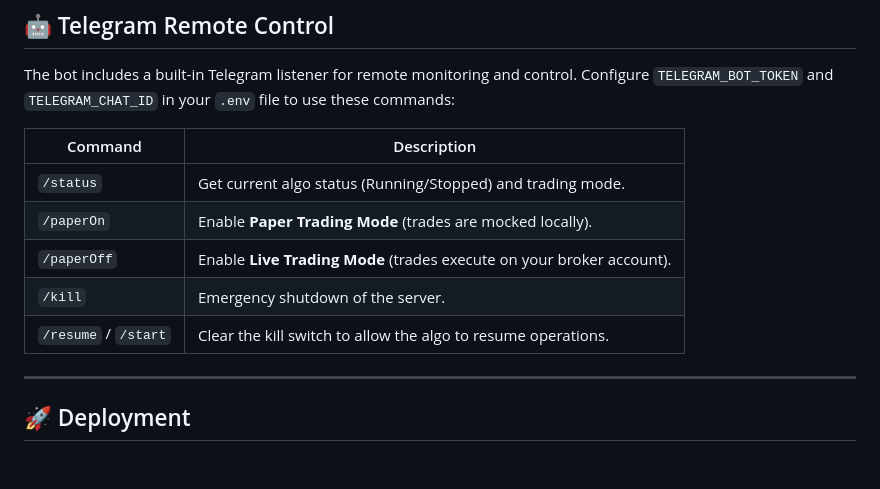
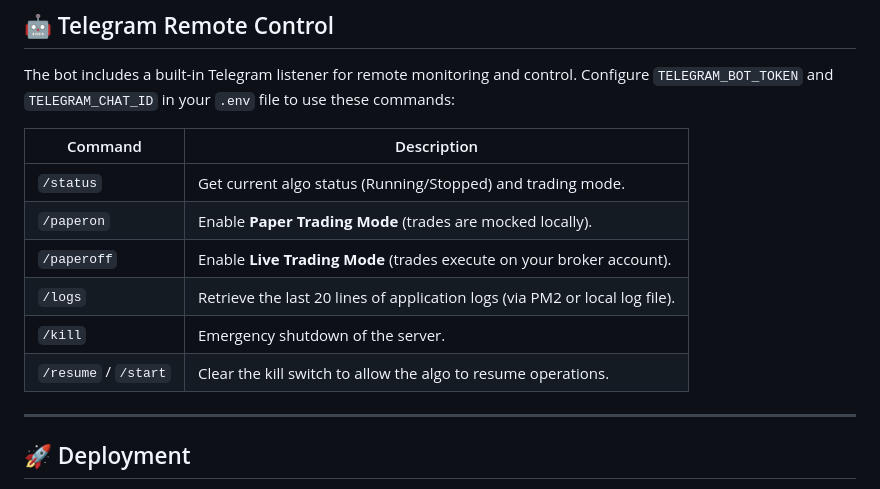
Before and after one commit to kunalrbhatia/smart-api, a Markdown page: README.md, the part around the change. Drawn GitHub-style; blank space fills up the shorter version.

Commit message:
docs: update README.md with /logs command (#36)
* docs: update README.md with /logs command and casing fixes

* docs: use backticks in README for commands

* Revert "docs: use backticks in README for commands"

This reverts commit 9b80dab2813320c3718e2675f73ae76a5e7af6b1.

```diff
--- a/README.md
+++ b/README.md
@@ -99,13 +99,14 @@ pnpm run test:coverage # Generate coverage report
 
 The bot includes a built-in Telegram listener for remote monitoring and control. Configure `TELEGRAM_BOT_TOKEN` and `TELEGRAM_CHAT_ID` in your `.env` file to use these commands:
 
-| Command              | Description                                                           |
-| -------------------- | --------------------------------------------------------------------- |
-| `/status`            | Get current algo status (Running/Stopped) and trading mode.           |
-| `/paperOn`           | Enable **Paper Trading Mode** (trades are mocked locally).            |
-| `/paperOff`          | Enable **Live Trading Mode** (trades execute on your broker account). |
-| `/kill`              | Emergency shutdown of the server.                                     |
-| `/resume` / `/start` | Clear the kill switch to allow the algo to resume operations.         |
+| Command              | Description                                                                       |
+| -------------------- | --------------------------------------------------------------------------------- |
+| `/status`            | Get current algo status (Running/Stopped) and trading mode.                       |
+| `/paperon`           | Enable **Paper Trading Mode** (trades are mocked locally).                        |
+| `/paperoff`          | Enable **Live Trading Mode** (trades execute on your broker account).              |
+| `/logs`              | Retrieve the last 20 lines of application logs (via PM2 or local log file).       |
+| `/kill`              | Emergency shutdown of the server.                                                 |
+| `/resume` / `/start` | Clear the kill switch to allow the algo to resume operations.                     |
 
 ---
 
```
